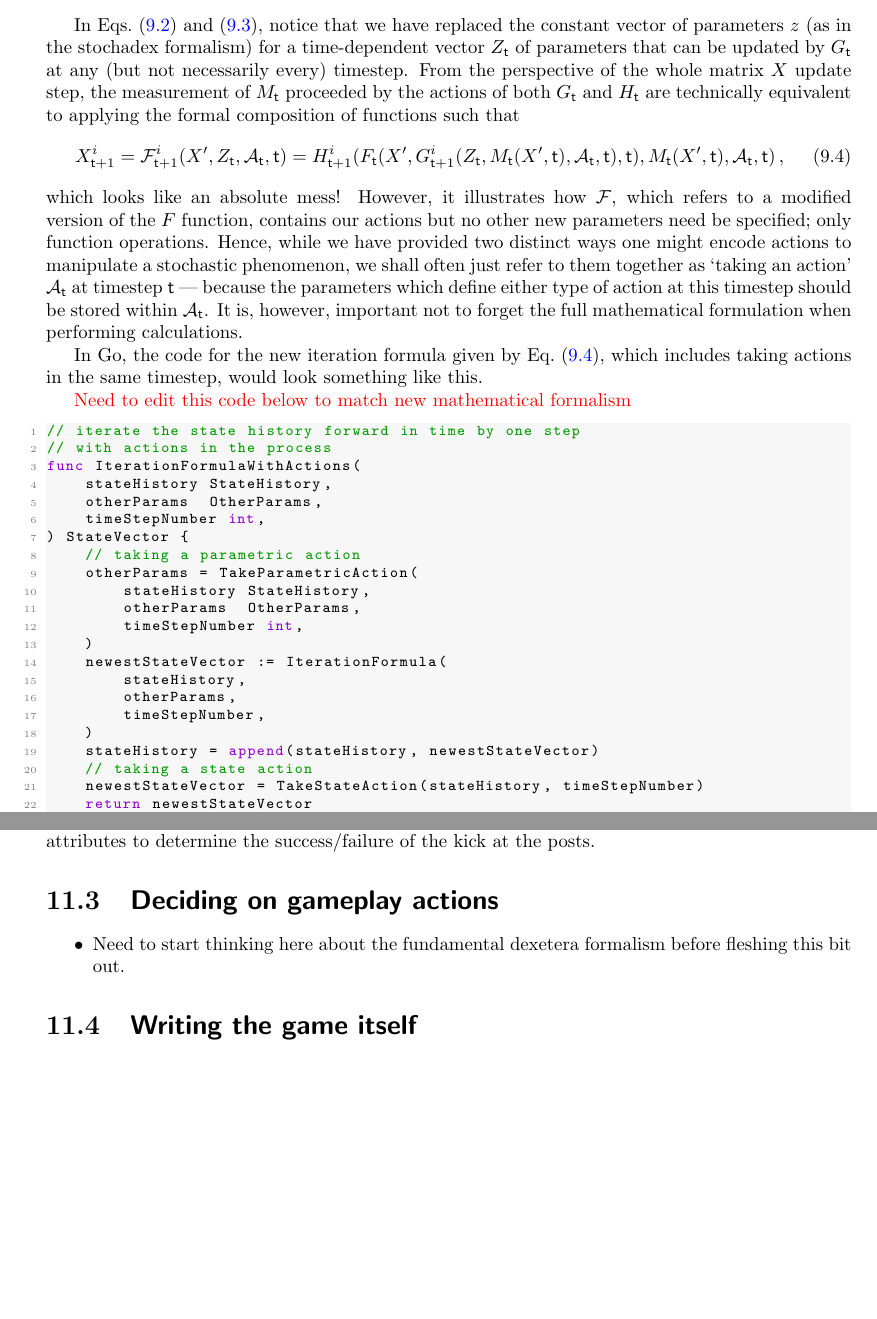
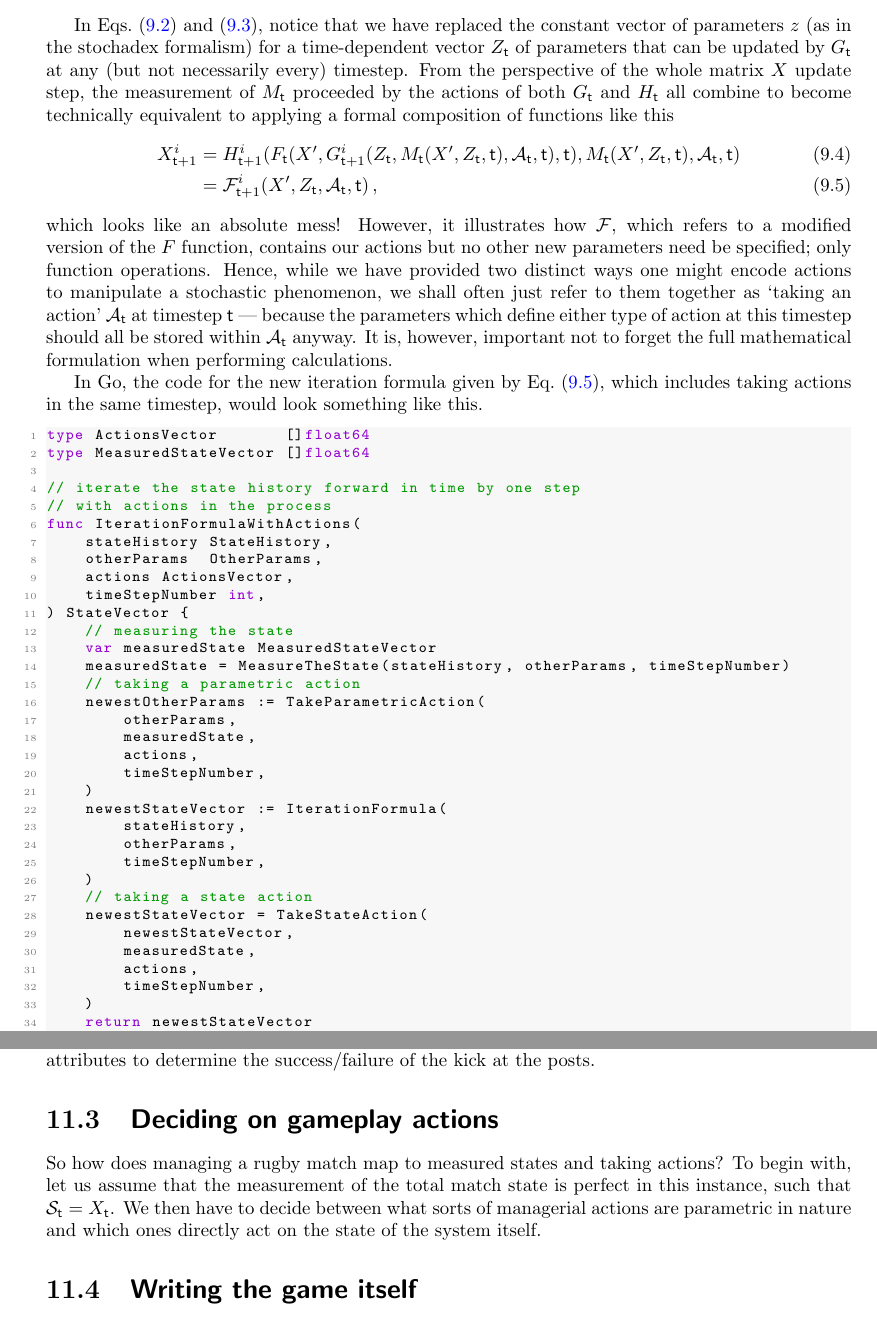
Before and after one commit to umbralcalc/worlds-of-observation, a LaTeX thesis (book.tex, which reads interacting_with_systems_in_general/chapter.tex, managing_a_rugby_match/chapter.tex): two parts of pages 56 and 68 of 88, joined at a grey line, cut so that both start at the same text, the shorter picture padded with empty space. Compiled offline with pdfLaTeX.

Commit message:
added more to the (S,A,R) formalism and improved code example

```diff
--- a/interacting_with_systems_in_general/chapter.tex
+++ b/interacting_with_systems_in_general/chapter.tex
@@ -16,38 +16,49 @@ where, other than the new functions we have introduced; the concept of a `measur
 
-In Eqs.~(\ref{eq:generalised-param-actions}) and~(\ref{eq:generalised-state-actions}), notice that we have replaced the constant vector of parameters $z$ (as in the stochadex formalism) for a time-dependent vector $Z_{{\sf t}}$ of parameters that can be updated by $G_{\sf t}$ at any (but not necessarily every) timestep. From the perspective of the whole matrix $X$ update step, the measurement of $M_{\sf t}$ proceeded by the actions of both $G_{\sf t}$ and $H_{\sf t}$ are technically equivalent to applying the formal composition of functions such that
+In Eqs.~(\ref{eq:generalised-param-actions}) and~(\ref{eq:generalised-state-actions}), notice that we have replaced the constant vector of parameters $z$ (as in the stochadex formalism) for a time-dependent vector $Z_{{\sf t}}$ of parameters that can be updated by $G_{\sf t}$ at any (but not necessarily every) timestep. From the perspective of the whole matrix $X$ update step, the measurement of $M_{\sf t}$ proceeded by the actions of both $G_{\sf t}$ and $H_{\sf t}$ all combine to become technically equivalent to applying a formal composition of functions like this
 %%
 \begin{align}
-X^i_{{\sf t}+1} = {\cal F}^i_{{\sf t}+1}(X', Z_{{\sf t}}, {\cal A}_{\sf t}, {\sf t})=H^i_{{\sf t}+1}( F_{\sf t}(X', G_{{\sf t}+1}^i(Z_{{\sf t}}, M_{{\sf t}}(X', {\sf t}), {\cal A}_{{\sf t}}, {\sf t}), {\sf t}), M_{{\sf t}}(X', {\sf t}), {\cal A}_{{\sf t}}, {\sf t} ) \label{eq:action-iteration-formula}\,,
+X^i_{{\sf t}+1} &=H^i_{{\sf t}+1}( F_{\sf t}(X', G_{{\sf t}+1}^i(Z_{{\sf t}}, M_{{\sf t}}(X', Z_{{\sf t}}, {\sf t}), {\cal A}_{{\sf t}}, {\sf t}), {\sf t}), M_{{\sf t}}(X', Z_{{\sf t}}, {\sf t}), {\cal A}_{{\sf t}}, {\sf t} ) \\
+&= {\cal F}^i_{{\sf t}+1}(X', Z_{{\sf t}}, {\cal A}_{\sf t}, {\sf t}) \label{eq:action-iteration-formula}\,,
 \end{align}
 %%
-which looks like an absolute mess! However, it illustrates how ${\cal F}$, which refers to a modified version of the $F$ function, contains our actions but no other new parameters need be specified; only function operations. Hence, while we have provided two distinct ways one might encode actions to manipulate a stochastic phenomenon, we shall often just refer to them together as `taking an action' ${\cal A}_{\sf t}$ at timestep ${\sf t}$ --- because the parameters which define either type of action at this timestep should be stored within ${\cal A}_{\sf t}$. It is, however, important not to forget the full mathematical formulation when performing calculations.
+which looks like an absolute mess! However, it illustrates how ${\cal F}$, which refers to a modified version of the $F$ function, contains our actions but no other new parameters need be specified; only function operations. Hence, while we have provided two distinct ways one might encode actions to manipulate a stochastic phenomenon, we shall often just refer to them together as `taking an action' ${\cal A}_{\sf t}$ at timestep ${\sf t}$ --- because the parameters which define either type of action at this timestep should all be stored within ${\cal A}_{\sf t}$ anyway. It is, however, important not to forget the full mathematical formulation when performing calculations.
 
 In Go, the code for the new iteration formula given by Eq.~(\ref{eq:action-iteration-formula}), which includes taking actions in the same timestep, would look something like this.
 
-\textcolor{red}{Need to edit this code below to match new mathematical formalism}
+\begin{lstlisting}[language=Go]
+type ActionsVector       []float64
+type MeasuredStateVector []float64
 
-\begin{lstlisting}[language=Go]
 // iterate the state history forward in time by one step
 // with actions in the process
 func IterationFormulaWithActions(
     stateHistory StateHistory,
     otherParams  OtherParams,
+    actions ActionsVector,
     timeStepNumber int,
 ) StateVector {
+    // measuring the state
+    var measuredState MeasuredStateVector
+    measuredState = MeasureTheState(stateHistory, otherParams, timeStepNumber)
     // taking a parametric action
-    otherParams = TakeParametricAction(
-        stateHistory StateHistory,
-        otherParams  OtherParams,
-        timeStepNumber int,
+    newestOtherParams := TakeParametricAction(
+        otherParams,
+        measuredState,
+        actions,
+        timeStepNumber,
     )
     newestStateVector := IterationFormula(
         stateHistory,
         otherParams,
         timeStepNumber,
     )
-    stateHistory = append(stateHistory, newestStateVector)
     // taking a state action
-    newestStateVector = TakeStateAction(stateHistory, timeStepNumber)
+    newestStateVector = TakeStateAction(
+        newestStateVector,
+        measuredState,
+        actions,
+        timeStepNumber,
+    )
     return newestStateVector
 }
 \end{lstlisting}
--- a/managing_a_rugby_match/chapter.tex
+++ b/managing_a_rugby_match/chapter.tex
@@ -105,9 +105,7 @@ Finally, we turn or attention to the mechanics of a {\sf Kick Phase}. For tactic
 
 \section{\sffamily Deciding on gameplay actions}
 
-\begin{itemize}
-\item{Need to start thinking here about the fundamental dexetera formalism before fleshing this bit out.}
-\end{itemize}
+So how does managing a rugby match map to measured states and taking actions? To begin with, let us assume that the measurement of the total match state is perfect in this instance, such that ${\cal S}_{{\sf t}}=X_{{\sf t}}$. We then have to decide between what sorts of managerial actions are parametric in nature and which ones directly act on the state of the system itself.
 
 \section{\sffamily Writing the game itself}
 
```
Also changed, not shown: optimising_actions_for_control_objectives/chapter.tex (+2 -4 lines), book.pdf, interacting_with_systems_in_general/chapter.tex (4 more changed lines).
